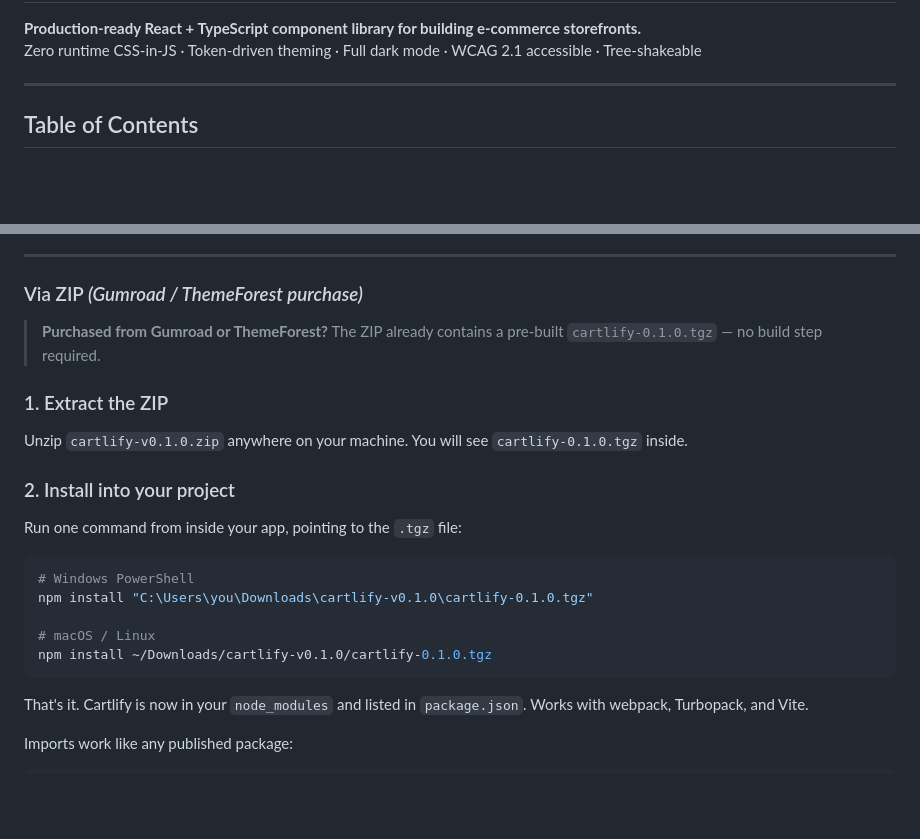
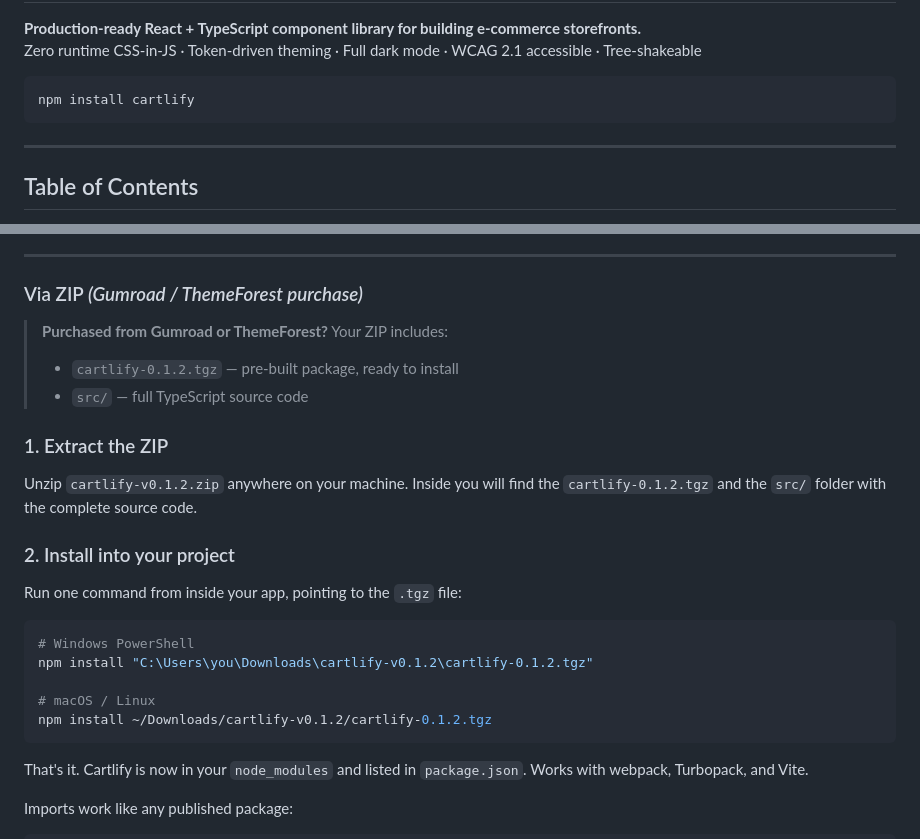
Before and after one commit to thirumalai77/cartlify, a Markdown page: README.md, 2 parts joined by grey strips. Drawn GitHub-style; blank space fills up the shorter version.

Commit message:
docs: clarify purchased ZIP includes full source code

````diff
--- a/README.md
+++ b/README.md
@@ -2,5 +2,9 @@
 **Production-ready React + TypeScript component library for building e-commerce storefronts.**
 Zero runtime CSS-in-JS · Token-driven theming · Full dark mode · WCAG 2.1 accessible · Tree-shakeable
+
+```bash
+npm install cartlify
+```
 
 ---
 
@@ -91,11 +95,13 @@ Then skip to [Step 3](#3-install-peer-dependencies-if-not-already-present).
 
 ### Via ZIP *(Gumroad / ThemeForest purchase)*
 
-> **Purchased from Gumroad or ThemeForest?** The ZIP already contains a pre-built `cartlify-0.1.0.tgz` — no build step required.
+> **Purchased from Gumroad or ThemeForest?** Your ZIP includes:
+> - `cartlify-0.1.2.tgz` — pre-built package, ready to install
+> - `src/` — full TypeScript source code
 
 ### 1. Extract the ZIP
 
-Unzip `cartlify-v0.1.0.zip` anywhere on your machine. You will see `cartlify-0.1.0.tgz` inside.
+Unzip `cartlify-v0.1.2.zip` anywhere on your machine. Inside you will find the `cartlify-0.1.2.tgz` and the `src/` folder with the complete source code.
 
 ### 2. Install into your project
 
@@ -103,10 +109,10 @@ Run one command from inside your app, pointing to the `.tgz` file:
 
 ```bash
 # Windows PowerShell
-npm install "C:\Users\you\Downloads\cartlify-v0.1.0\cartlify-0.1.0.tgz"
+npm install "C:\Users\you\Downloads\cartlify-v0.1.2\cartlify-0.1.2.tgz"
 
 # macOS / Linux
-npm install ~/Downloads/cartlify-v0.1.0/cartlify-0.1.0.tgz
+npm install ~/Downloads/cartlify-v0.1.2/cartlify-0.1.2.tgz
 ```
 
 That's it. Cartlify is now in your `node_modules` and listed in `package.json`. Works with webpack, Turbopack, and Vite.
````
Also changed, not shown: other parts of README.md (+1 -1 lines).
